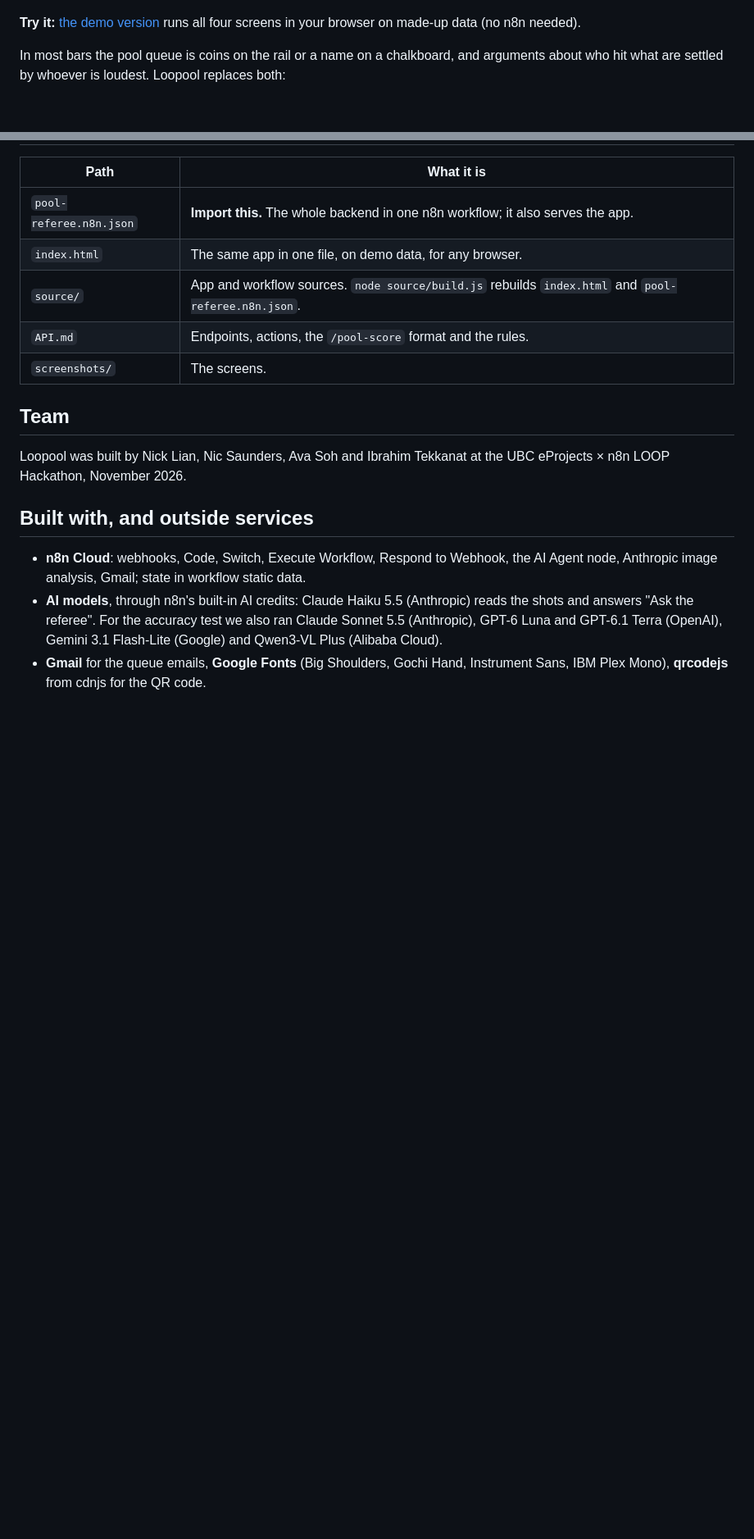
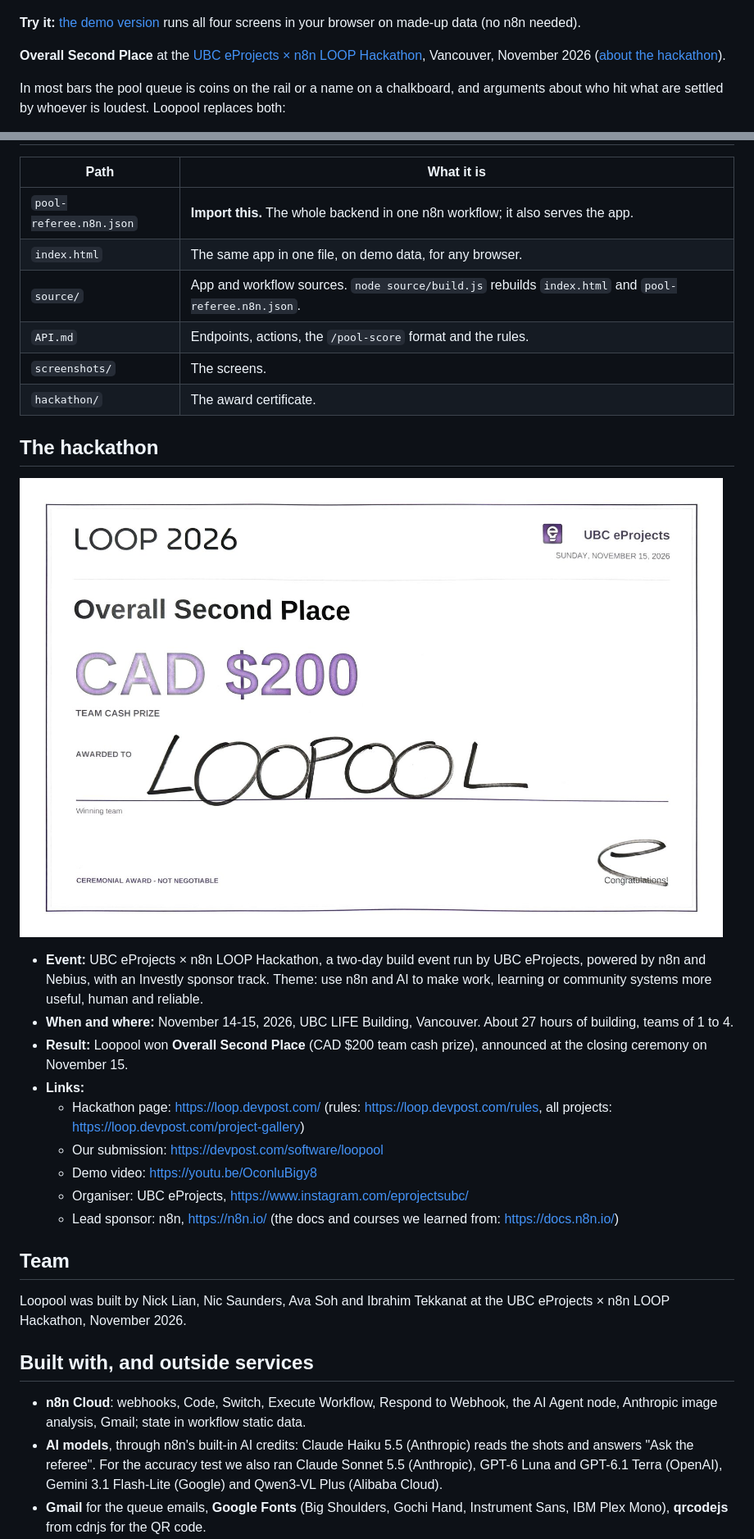
Before and after one commit to NickkkLian/loopool, a Markdown page: README.md, 2 parts joined by grey strips. Shown at 82% size. GitHub-like rendering; pictures changed too: hackathon/award-overall-second-place.jpg (added); blank space fills up the shorter version.

Commit message:
README: the hackathon (official details and links) and our result, Overall Second Place, with the award certificate
Co-Authored-By: Claude Opus 5.5 <noreply@anthropic.com>

```diff
--- a/README.md
+++ b/README.md
@@ -5,6 +5,8 @@
 ![The bar TV during a game: the camera photo after a shot, the AI's call, the score and a tip](screenshots/hero.png)
 
 **Try it:** [the demo version](https://nickkklian.github.io/loopool/) runs all four screens in your browser on made-up data (no n8n needed).
+
+**Overall Second Place** at the [UBC eProjects × n8n LOOP Hackathon](https://loop.devpost.com/), Vancouver, November 2026 ([about the hackathon](#the-hackathon)).
 
 In most bars the pool queue is coins on the rail or a name on a chalkboard, and arguments about who hit what are settled by whoever is loudest. Loopool replaces both:
 
@@ -106,6 +108,21 @@ For a demo without a table, choose **A recorded video (for demos)** under **Pict
 | `source/` | App and workflow sources. `node source/build.js` rebuilds `index.html` and `pool-referee.n8n.json`. |
 | `API.md` | Endpoints, actions, the `/pool-score` format and the rules. |
 | `screenshots/` | The screens. |
+| `hackathon/` | The award certificate. |
+
+## The hackathon
+
+![LOOP 2026 award: Overall Second Place, CAD $200 team cash prize, awarded to Loopool](hackathon/award-overall-second-place.jpg)
+
+- **Event:** UBC eProjects × n8n LOOP Hackathon, a two-day build event run by UBC eProjects, powered by n8n and Nebius, with an Investly sponsor track. Theme: use n8n and AI to make work, learning or community systems more useful, human and reliable.
+- **When and where:** November 14-15, 2026, UBC LIFE Building, Vancouver. About 27 hours of building, teams of 1 to 4.
+- **Result:** Loopool won **Overall Second Place** (CAD $200 team cash prize), announced at the closing ceremony on November 15.
+- **Links:**
+  - Hackathon page: https://loop.devpost.com/ (rules: https://loop.devpost.com/rules, all projects: https://loop.devpost.com/project-gallery)
+  - Our submission: https://devpost.com/software/loopool
+  - Demo video: https://youtu.be/OconluBigy8
+  - Organiser: UBC eProjects, https://www.instagram.com/eprojectsubc/
+  - Lead sponsor: n8n, https://n8n.io/ (the docs and courses we learned from: https://docs.n8n.io/)
 
 ## Team
 
```
